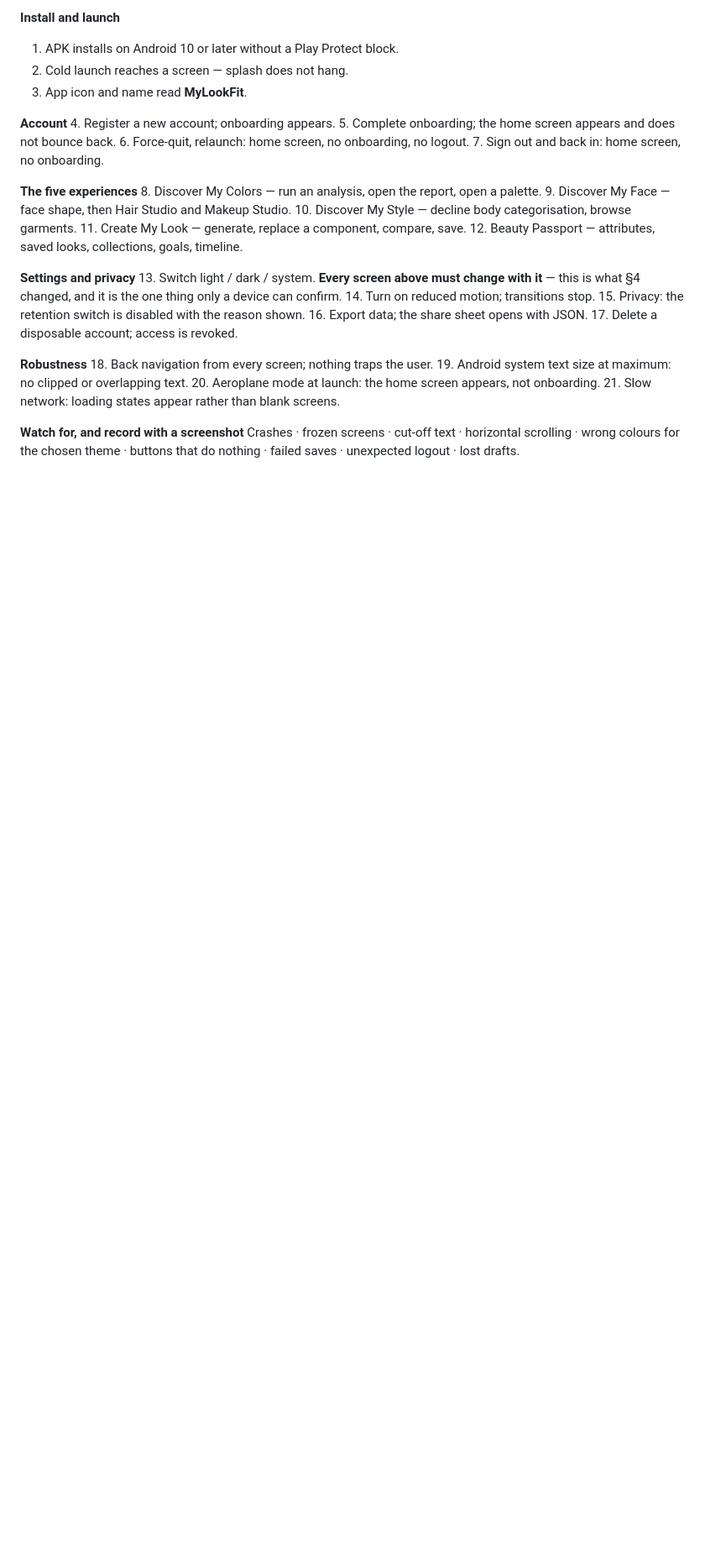
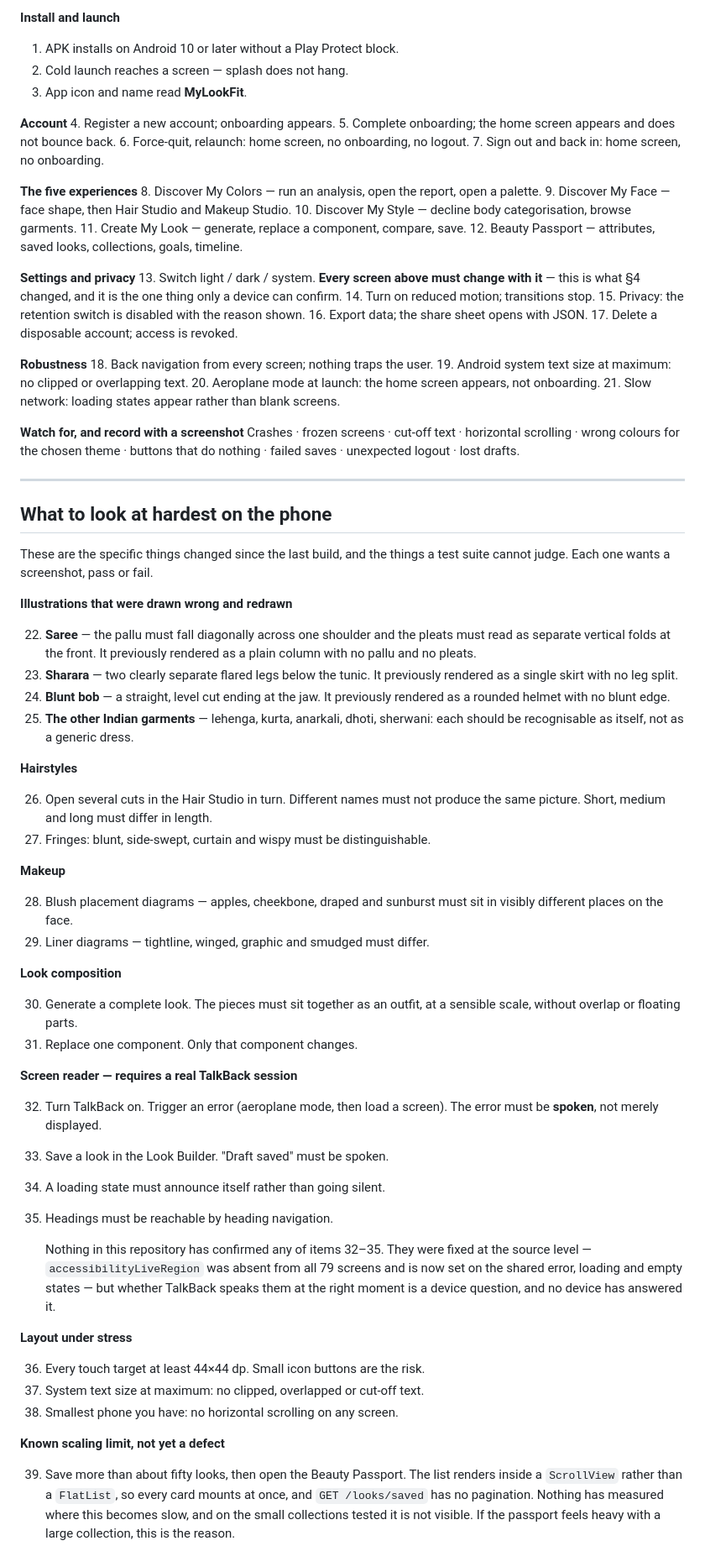
Before and after one commit to piyusha-sayal/VibeFit, a Markdown page: docs/RELEASE_VERIFICATION.md, the part around one of its changes. Shown at 84% size. Drawn GitHub-style; blank space fills up the shorter version.

```diff
--- a/docs/RELEASE_VERIFICATION.md
+++ b/docs/RELEASE_VERIFICATION.md
@@ -275,3 +321,69 @@ Nobody has run MyLookFit on a phone. Until someone does, this is the list.
 Crashes · frozen screens · cut-off text · horizontal scrolling · wrong colours
 for the chosen theme · buttons that do nothing · failed saves · unexpected
 logout · lost drafts.
+
+---
+
+## What to look at hardest on the phone
+
+These are the specific things changed since the last build, and the things a
+test suite cannot judge. Each one wants a screenshot, pass or fail.
+
+**Illustrations that were drawn wrong and redrawn**
+
+22. **Saree** — the pallu must fall diagonally across one shoulder and the
+    pleats must read as separate vertical folds at the front. It previously
+    rendered as a plain column with no pallu and no pleats.
+23. **Sharara** — two clearly separate flared legs below the tunic. It
+    previously rendered as a single skirt with no leg split.
+24. **Blunt bob** — a straight, level cut ending at the jaw. It previously
+    rendered as a rounded helmet with no blunt edge.
+25. **The other Indian garments** — lehenga, kurta, anarkali, dhoti, sherwani:
+    each should be recognisable as itself, not as a generic dress.
+
+**Hairstyles**
+
+26. Open several cuts in the Hair Studio in turn. Different names must not
+    produce the same picture. Short, medium and long must differ in length.
+27. Fringes: blunt, side-swept, curtain and wispy must be distinguishable.
+
+**Makeup**
+
+28. Blush placement diagrams — apples, cheekbone, draped and sunburst must sit
+    in visibly different places on the face.
+29. Liner diagrams — tightline, winged, graphic and smudged must differ.
+
+**Look composition**
+
+30. Generate a complete look. The pieces must sit together as an outfit, at a
+    sensible scale, without overlap or floating parts.
+31. Replace one component. Only that component changes.
+
+**Screen reader — requires a real TalkBack session**
+
+32. Turn TalkBack on. Trigger an error (aeroplane mode, then load a screen).
+    The error must be **spoken**, not merely displayed.
+33. Save a look in the Look Builder. "Draft saved" must be spoken.
+34. A loading state must announce itself rather than going silent.
+35. Headings must be reachable by heading navigation.
+
+    Nothing in this repository has confirmed any of items 32–35. They were
+    fixed at the source level — `accessibilityLiveRegion` was absent from all
+    79 screens and is now set on the shared error, loading and empty states —
+    but whether TalkBack speaks them at the right moment is a device question,
+    and no device has answered it.
+
+**Layout under stress**
+
+36. Every touch target at least 44×44 dp. Small icon buttons are the risk.
+37. System text size at maximum: no clipped, overlapped or cut-off text.
+38. Smallest phone you have: no horizontal scrolling on any screen.
+
+**Known scaling limit, not yet a defect**
+
+39. Save more than about fifty looks, then open the Beauty Passport. The list
+    renders inside a `ScrollView` rather than a `FlatList`, so every card
+    mounts at once, and `GET /looks/saved` has no pagination. Nothing has
+    measured where this becomes slow, and on the small collections tested it
+    is not visible. If the passport feels heavy with a large collection, this
+    is the reason.
```
Also changed, not shown: other parts of docs/RELEASE_VERIFICATION.md (+51 -5 lines).
